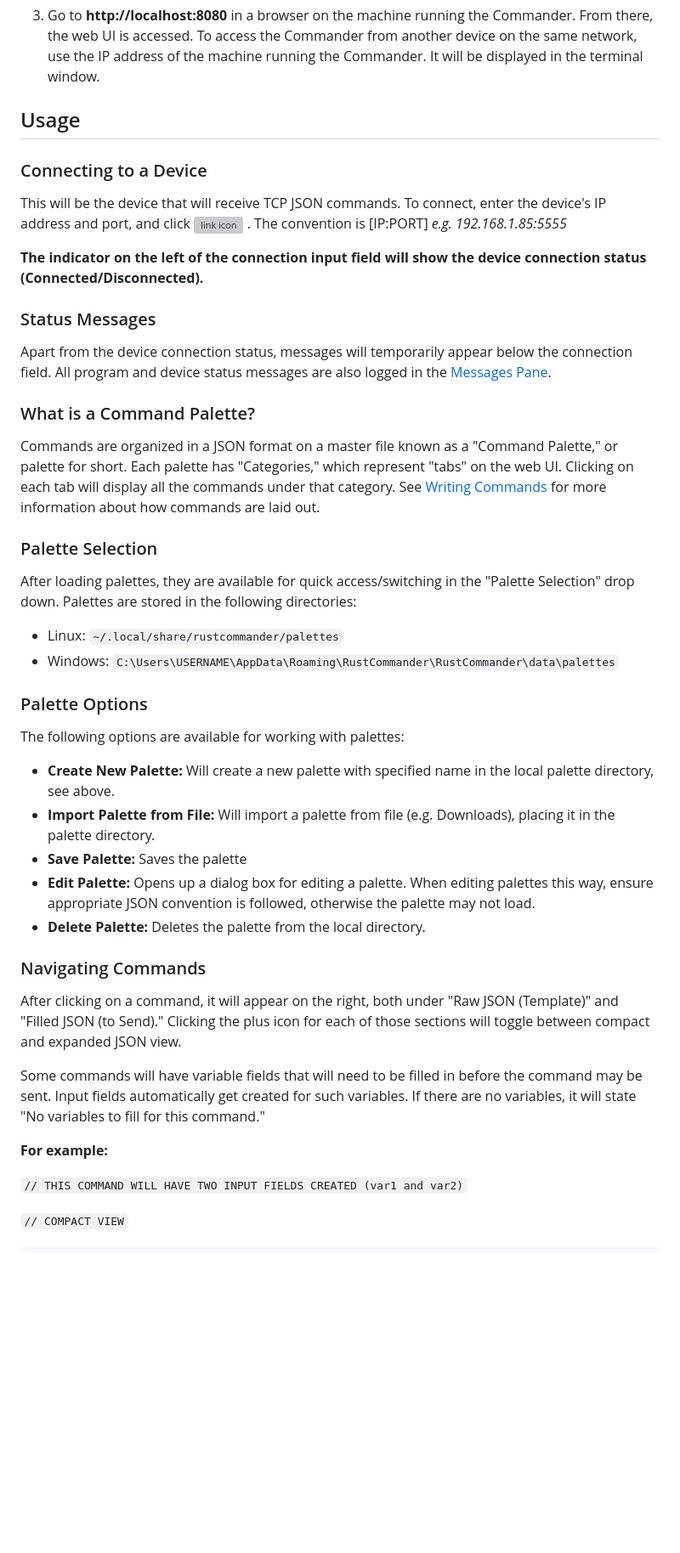
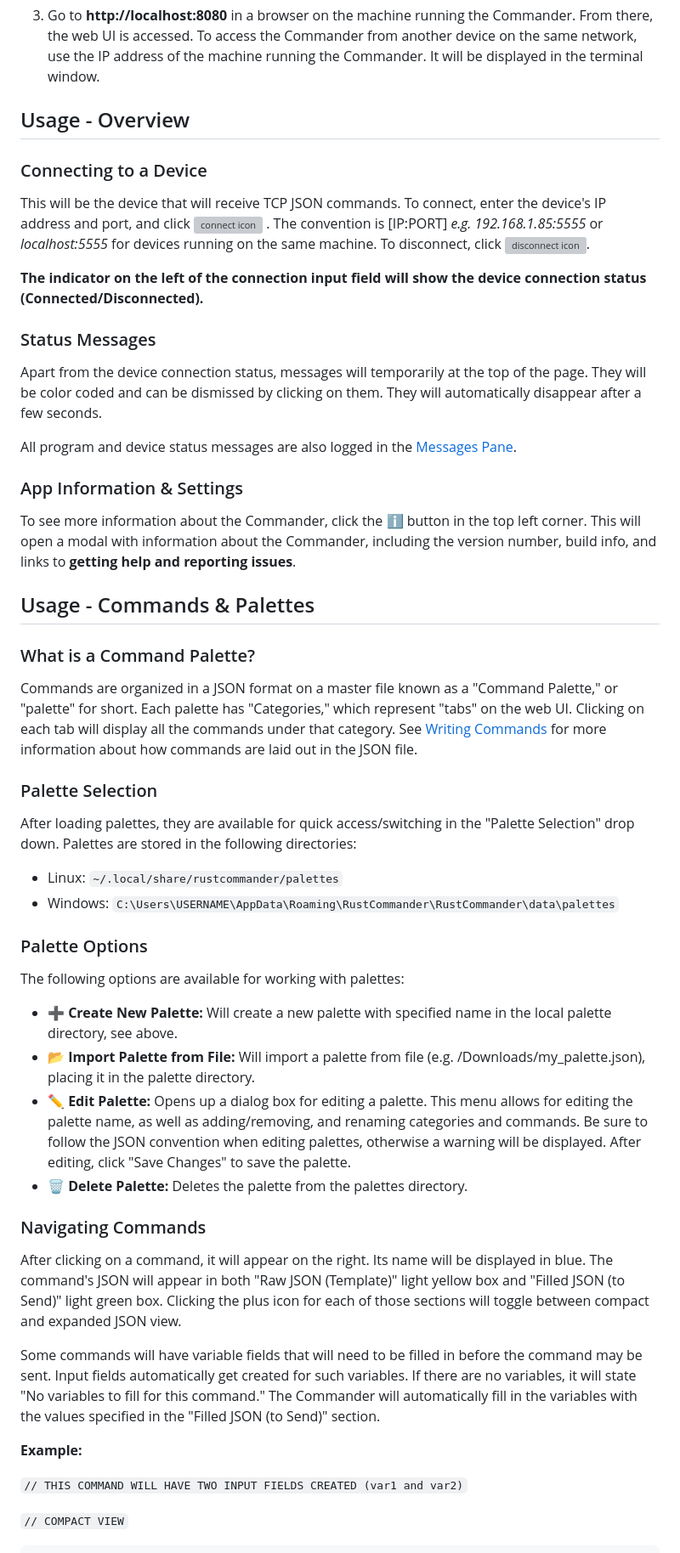
Before and after one commit to zenatron/rust-commander, a Markdown page: README.md, the part around one of its changes. Shown at 85% size. Drawn GitHub-style; blank space fills up the shorter version; grey boxes are pictures that could not be loaded.

```diff
--- a/README.md
+++ b/README.md
@@ -20,23 +32,31 @@ From the UI, the user can connect to target devices [IP:PORT] and send JSON comm
 
 3. Go to **http://localhost:8080** in a browser on the machine running the Commander. From there, the web UI is accessed. To access the Commander from another device on the same network, use the IP address of the machine running the Commander. It will be displayed in the terminal window.
 
-## Usage
+## Usage - Overview
 
 ### Connecting to a Device
 
 This will be the device that will receive TCP JSON commands. To connect, enter the device's IP address and port, and click
-<img src="https://raw.githubusercontent.com/FortAwesome/Font-Awesome/6.x/svgs/solid/link.svg" width="16" height="16" alt="link icon">
-. The convention is [IP:PORT] _e.g. 192.168.1.85:5555_
+<img src="https://raw.githubusercontent.com/FortAwesome/Font-Awesome/6.x/svgs/solid/link.svg" width="16" height="16" alt="connect icon">
+. The convention is [IP:PORT] _e.g. 192.168.1.85:5555_ or _localhost:5555_ for devices running on the same machine. To disconnect, click <img src="https://raw.githubusercontent.com/FortAwesome/Font-Awesome/6.x/svgs/solid/link-slash.svg" width="16" height="16" alt="disconnect icon">.
 
 **The indicator on the left of the connection input field will show the device connection status (Connected/Disconnected).**
 
 ### Status Messages
 
-Apart from the device connection status, messages will temporarily appear below the connection field. All program and device status messages are also logged in the [Messages Pane](#messages-pane).
+Apart from the device connection status, messages will temporarily at the top of the page. They will be color coded and can be dismissed by clicking on them. They will automatically disappear after a few seconds.
+
+All program and device status messages are also logged in the [Messages Pane](#messages-pane).
+
+### App Information & Settings
+
+To see more information about the Commander, click the ℹ️ button in the top left corner. This will open a modal with information about the Commander, including the version number, build info, and links to **getting help and reporting issues**.
+
+## Usage - Commands & Palettes
 
 ### What is a Command Palette?
 
-Commands are organized in a JSON format on a master file known as a "Command Palette," or palette for short. Each palette has "Categories," which represent "tabs" on the web UI. Clicking on each tab will display all the commands under that category. See [Writing Commands](#writing-commands) for more information about how commands are laid out.
+Commands are organized in a JSON format on a master file known as a "Command Palette," or "palette" for short. Each palette has "Categories," which represent "tabs" on the web UI. Clicking on each tab will display all the commands under that category. See [Writing Commands](#writing-commands) for more information about how commands are laid out in the JSON file.
 
 ### Palette Selection
 
@@ -49,19 +69,18 @@ After loading palettes, they are available for quick access/switching in the "Pa
 
 The following options are available for working with palettes:
 
-- **Create New Palette:** Will create a new palette with specified name in the local palette directory, see above.
-- **Import Palette from File:** Will import a palette from file (e.g. Downloads), placing it in the palette directory.
-- **Save Palette:** Saves the palette
-- **Edit Palette:** Opens up a dialog box for editing a palette. When editing palettes this way, ensure appropriate JSON convention is followed, otherwise the palette may not load.
-- **Delete Palette:** Deletes the palette from the local directory.
+- **➕ Create New Palette:** Will create a new palette with specified name in the local palette directory, see above.
+- **📂 Import Palette from File:** Will import a palette from file (e.g. /Downloads/my_palette.json), placing it in the palette directory.
+- **✏️ Edit Palette:** Opens up a dialog box for editing a palette. This menu allows for editing the palette name, as well as adding/removing, and renaming categories and commands. Be sure to follow the JSON convention when editing palettes, otherwise a warning will be displayed. After editing, click "Save Changes" to save the palette.
+- **🗑️ Delete Palette:** Deletes the palette from the palettes directory.
 
 ### Navigating Commands
 
-After clicking on a command, it will appear on the right, both under "Raw JSON (Template)" and "Filled JSON (to Send)." Clicking the plus icon for each of those sections will toggle between compact and expanded JSON view.
+After clicking on a command, it will appear on the right. Its name will be displayed in blue. The command's JSON will appear in both "Raw JSON (Template)" light yellow box and "Filled JSON (to Send)" light green box. Clicking the plus icon for each of those sections will toggle between compact and expanded JSON view.
 
-Some commands will have variable fields that will need to be filled in before the command may be sent. Input fields automatically get created for such variables. If there are no variables, it will state "No variables to fill for this command."
+Some commands will have variable fields that will need to be filled in before the command may be sent. Input fields automatically get created for such variables. If there are no variables, it will state "No variables to fill for this command." The Commander will automatically fill in the variables with the values specified in the "Filled JSON (to Send)" section.
 
-**For example:**
+**Example:**
 
 `// THIS COMMAND WILL HAVE TWO INPUT FIELDS CREATED (var1 and var2)`
 
```
Also changed, not shown: other parts of README.md (+63 -13 lines).
